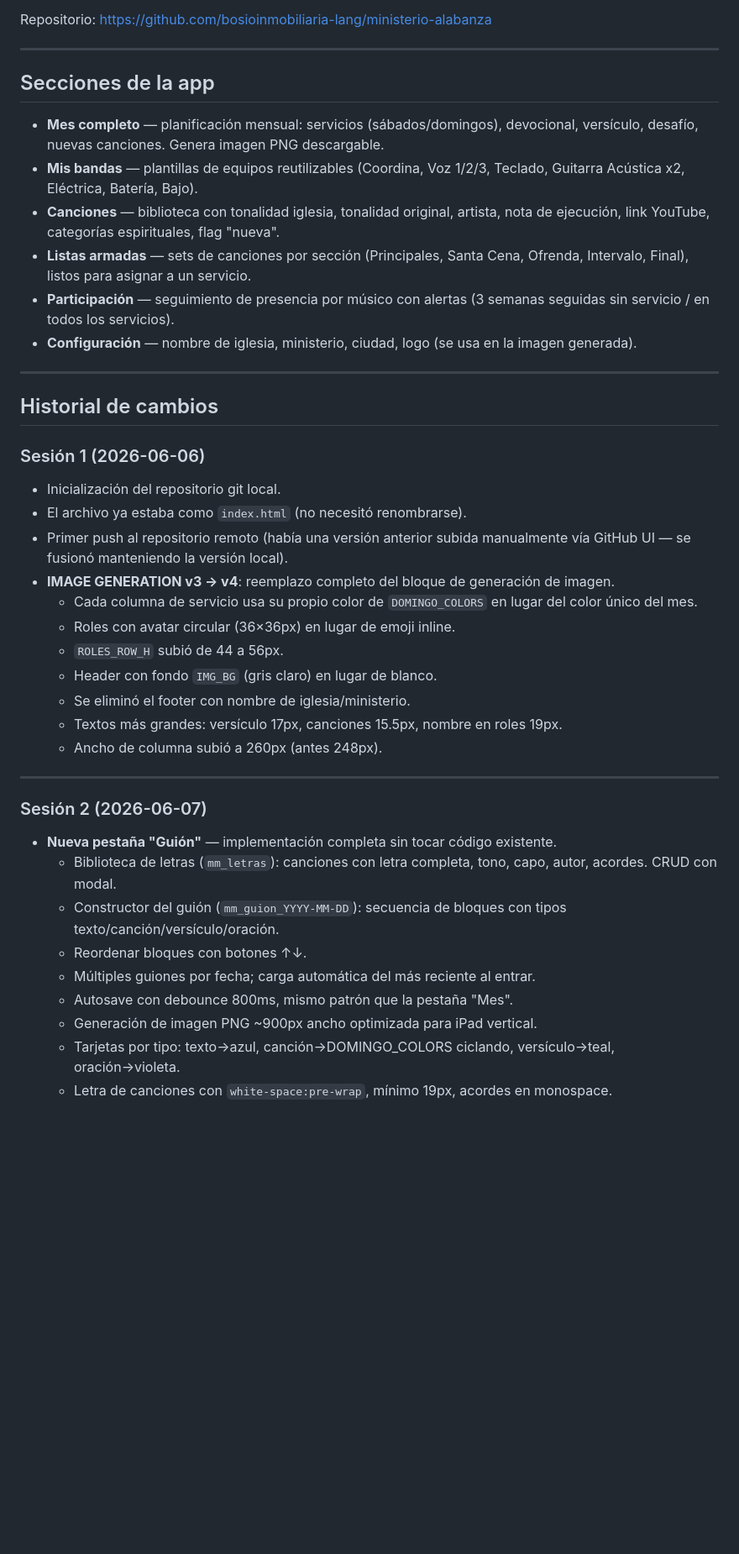
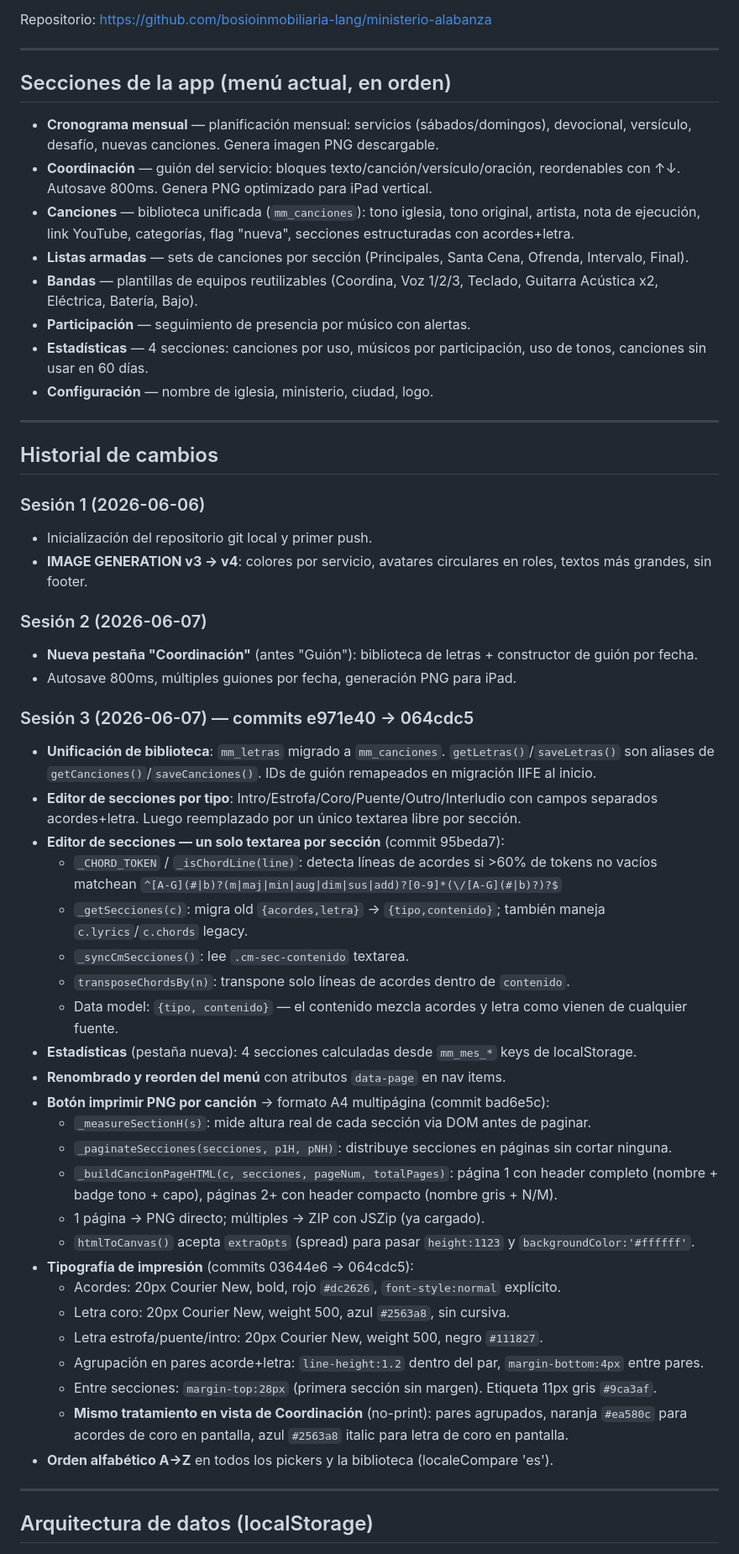
Before and after one commit to iglesiaperlasparadios/iglesiaperlasparadios.github.io, a Markdown page: context.md, the part around one of its changes. Shown at 84% size. Rendered like a GitHub page; blank space fills up the shorter version.

Commit message:
Actualizar context.md con todo lo implementado en sesión 3

```diff
--- a/context.md
+++ b/context.md
@@ -7,42 +7,56 @@ Repositorio: https://github.com/bosioinmobiliaria-lang/ministerio-alabanza
 
 ---
 
-## Secciones de la app
+## Secciones de la app (menú actual, en orden)
 
-- **Mes completo** — planificación mensual: servicios (sábados/domingos), devocional, versículo, desafío, nuevas canciones. Genera imagen PNG descargable.
-- **Mis bandas** — plantillas de equipos reutilizables (Coordina, Voz 1/2/3, Teclado, Guitarra Acústica x2, Eléctrica, Batería, Bajo).
-- **Canciones** — biblioteca con tonalidad iglesia, tonalidad original, artista, nota de ejecución, link YouTube, categorías espirituales, flag "nueva".
-- **Listas armadas** — sets de canciones por sección (Principales, Santa Cena, Ofrenda, Intervalo, Final), listos para asignar a un servicio.
-- **Participación** — seguimiento de presencia por músico con alertas (3 semanas seguidas sin servicio / en todos los servicios).
-- **Configuración** — nombre de iglesia, ministerio, ciudad, logo (se usa en la imagen generada).
+- **Cronograma mensual** — planificación mensual: servicios (sábados/domingos), devocional, versículo, desafío, nuevas canciones. Genera imagen PNG descargable.
+- **Coordinación** — guión del servicio: bloques texto/canción/versículo/oración, reordenables con ↑↓. Autosave 800ms. Genera PNG optimizado para iPad vertical.
+- **Canciones** — biblioteca unificada (`mm_canciones`): tono iglesia, tono original, artista, nota de ejecución, link YouTube, categorías, flag "nueva", secciones estructuradas con acordes+letra.
+- **Listas armadas** — sets de canciones por sección (Principales, Santa Cena, Ofrenda, Intervalo, Final).
+- **Bandas** — plantillas de equipos reutilizables (Coordina, Voz 1/2/3, Teclado, Guitarra Acústica x2, Eléctrica, Batería, Bajo).
+- **Participación** — seguimiento de presencia por músico con alertas.
+- **Estadísticas** — 4 secciones: canciones por uso, músicos por participación, uso de tonos, canciones sin usar en 60 días.
+- **Configuración** — nombre de iglesia, ministerio, ciudad, logo.
 
 ---
 
 ## Historial de cambios
 
 ### Sesión 1 (2026-06-06)
-- Inicialización del repositorio git local.
-- El archivo ya estaba como `index.html` (no necesitó renombrarse).
-- Primer push al repositorio remoto (había una versión anterior subida manualmente vía GitHub UI — se fusionó manteniendo la versión local).
-- **IMAGE GENERATION v3 → v4**: reemplazo completo del bloque de generación de imagen.
-  - Cada columna de servicio usa su propio color de `DOMINGO_COLORS` en lugar del color único del mes.
-  - Roles con avatar circular (36×36px) en lugar de emoji inline.
-  - `ROLES_ROW_H` subió de 44 a 56px.
-  - Header con fondo `IMG_BG` (gris claro) en lugar de blanco.
-  - Se eliminó el footer con nombre de iglesia/ministerio.
-  - Textos más grandes: versículo 17px, canciones 15.5px, nombre en roles 19px.
-  - Ancho de columna subió a 260px (antes 248px).
+- Inicialización del repositorio git local y primer push.
+- **IMAGE GENERATION v3 → v4**: colores por servicio, avatares circulares en roles, textos más grandes, sin footer.
+
+### Sesión 2 (2026-06-07)
+- **Nueva pestaña "Coordinación"** (antes "Guión"): biblioteca de letras + constructor de guión por fecha.
+- Autosave 800ms, múltiples guiones por fecha, generación PNG para iPad.
+
+### Sesión 3 (2026-06-07) — commits e971e40 → 064cdc5
+- **Unificación de biblioteca**: `mm_letras` migrado a `mm_canciones`. `getLetras()`/`saveLetras()` son aliases de `getCanciones()`/`saveCanciones()`. IDs de guión remapeados en migración IIFE al inicio.
+- **Editor de secciones por tipo**: Intro/Estrofa/Coro/Puente/Outro/Interludio con campos separados acordes+letra. Luego reemplazado por un único textarea libre por sección.
+- **Editor de secciones — un solo textarea por sección** (commit 95beda7):
+  - `_CHORD_TOKEN` / `_isChordLine(line)`: detecta líneas de acordes si >60% de tokens no vacíos matchean `^[A-G](#|b)?(m|maj|min|aug|dim|sus|add)?[0-9]*(\/[A-G](#|b)?)?$`
+  - `_getSecciones(c)`: migra old `{acordes,letra}` → `{tipo,contenido}`; también maneja `c.lyrics`/`c.chords` legacy.
+  - `_syncCmSecciones()`: lee `.cm-sec-contenido` textarea.
+  - `transposeChordsBy(n)`: transpone solo líneas de acordes dentro de `contenido`.
+  - Data model: `{tipo, contenido}` — el contenido mezcla acordes y letra como vienen de cualquier fuente.
+- **Estadísticas** (pestaña nueva): 4 secciones calculadas desde `mm_mes_*` keys de localStorage.
+- **Renombrado y reorden del menú** con atributos `data-page` en nav items.
+- **Botón imprimir PNG por canción** → formato A4 multipágina (commit bad6e5c):
+  - `_measureSectionH(s)`: mide altura real de cada sección via DOM antes de paginar.
+  - `_paginateSecciones(secciones, p1H, pNH)`: distribuye secciones en páginas sin cortar ninguna.
+  - `_buildCancionPageHTML(c, secciones, pageNum, totalPages)`: página 1 con header completo (nombre + badge tono + capo), páginas 2+ con header compacto (nombre gris + N/M).
+  - 1 página → PNG directo; múltiples → ZIP con JSZip (ya cargado).
+  - `htmlToCanvas()` acepta `extraOpts` (spread) para pasar `height:1123` y `backgroundColor:'#ffffff'`.
+- **Tipografía de impresión** (commits 03644e6 → 064cdc5):
+  - Acordes: 20px Courier New, bold, rojo `#dc2626`, `font-style:normal` explícito.
+  - Letra coro: 20px Courier New, weight 500, azul `#2563a8`, sin cursiva.
+  - Letra estrofa/puente/intro: 20px Courier New, weight 500, negro `#111827`.
+  - Agrupación en pares acorde+letra: `line-height:1.2` dentro del par, `margin-bottom:4px` entre pares.
+  - Entre secciones: `margin-top:28px` (primera sección sin margen). Etiqueta 11px gris `#9ca3af`.
+  - **Mismo tratamiento en vista de Coordinación** (no-print): pares agrupados, naranja `#ea580c` para acordes de coro en pantalla, azul `#2563a8` italic para letra de coro en pantalla.
+- **Orden alfabético A→Z** en todos los pickers y la biblioteca (localeCompare 'es').
 
 ---
 
-### Sesión 2 (2026-06-07)
-- **Nueva pestaña "Guión"** — implementación completa sin tocar código existente.
-  - Biblioteca de letras (`mm_letras`): canciones con letra completa, tono, capo, autor, acordes. CRUD con modal.
-  - Constructor del guión (`mm_guion_YYYY-MM-DD`): secuencia de bloques con tipos texto/canción/versículo/oración.
-  - Reordenar bloques con botones ↑↓.
-  - Múltiples guiones por fecha; carga automática del más reciente al entrar.
-  - Autosave con debounce 800ms, mismo patrón que la pestaña "Mes".
-  - Generación de imagen PNG ~900px ancho optimizada para iPad vertical.
-  - Tarjetas por tipo: texto→azul, canción→DOMINGO_COLORS ciclando, versículo→teal, oración→violeta.
-  - Letra de canciones con `white-space:pre-wrap`, mínimo 19px, acordes en monospace.
+## Arquitectura de datos (localStorage)
 
```
Also changed, not shown: other parts of context.md (+69 -15 lines).
